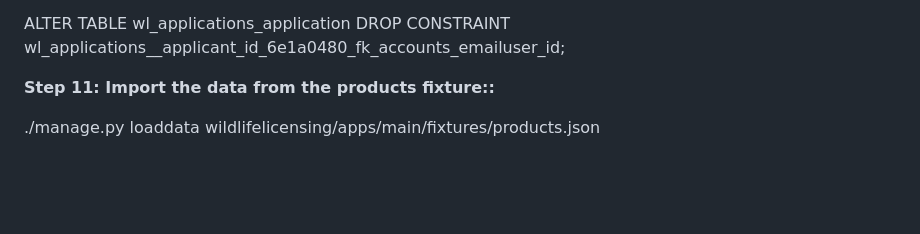
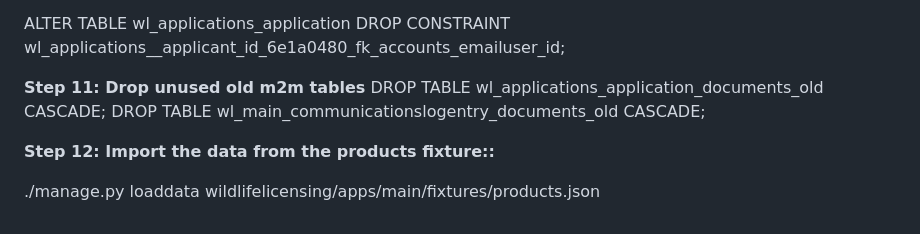
Before and after one commit to oakdbca/wildlifelicensing, a Markdown page: segregation-migration-guide.md, the part around the change. GitHub-like rendering; blank space fills up the shorter version.

Commit message:
Add step to remove old m2m tables and cascade drop their constraints.

```diff
--- a/segregation-migration-guide.md
+++ b/segregation-migration-guide.md
@@ -199,6 +199,10 @@ DROP CONSTRAINT wl_applica_proxy_applicant_id_6338d187_fk_accounts_emailuser_id;
 ALTER TABLE wl_applications_application
 DROP CONSTRAINT wl_applications\_\_applicant_id_6e1a0480_fk_accounts_emailuser_id;
 
-**Step 11: Import the data from the products fixture::**
+**Step 11: Drop unused old m2m tables**
+DROP TABLE wl_applications_application_documents_old CASCADE;
+DROP TABLE wl_main_communicationslogentry_documents_old CASCADE;
+
+**Step 12: Import the data from the products fixture::**
 
 ./manage.py loaddata wildlifelicensing/apps/main/fixtures/products.json
```
